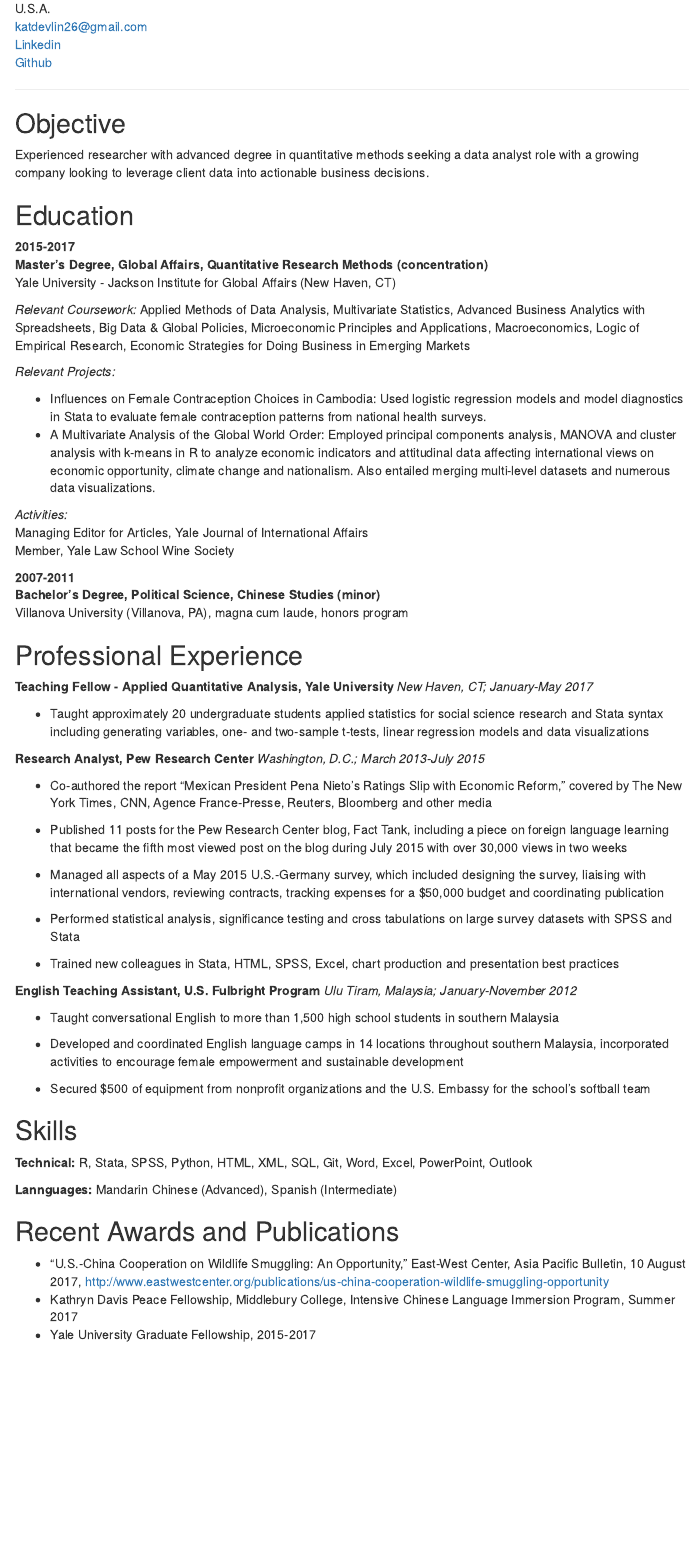
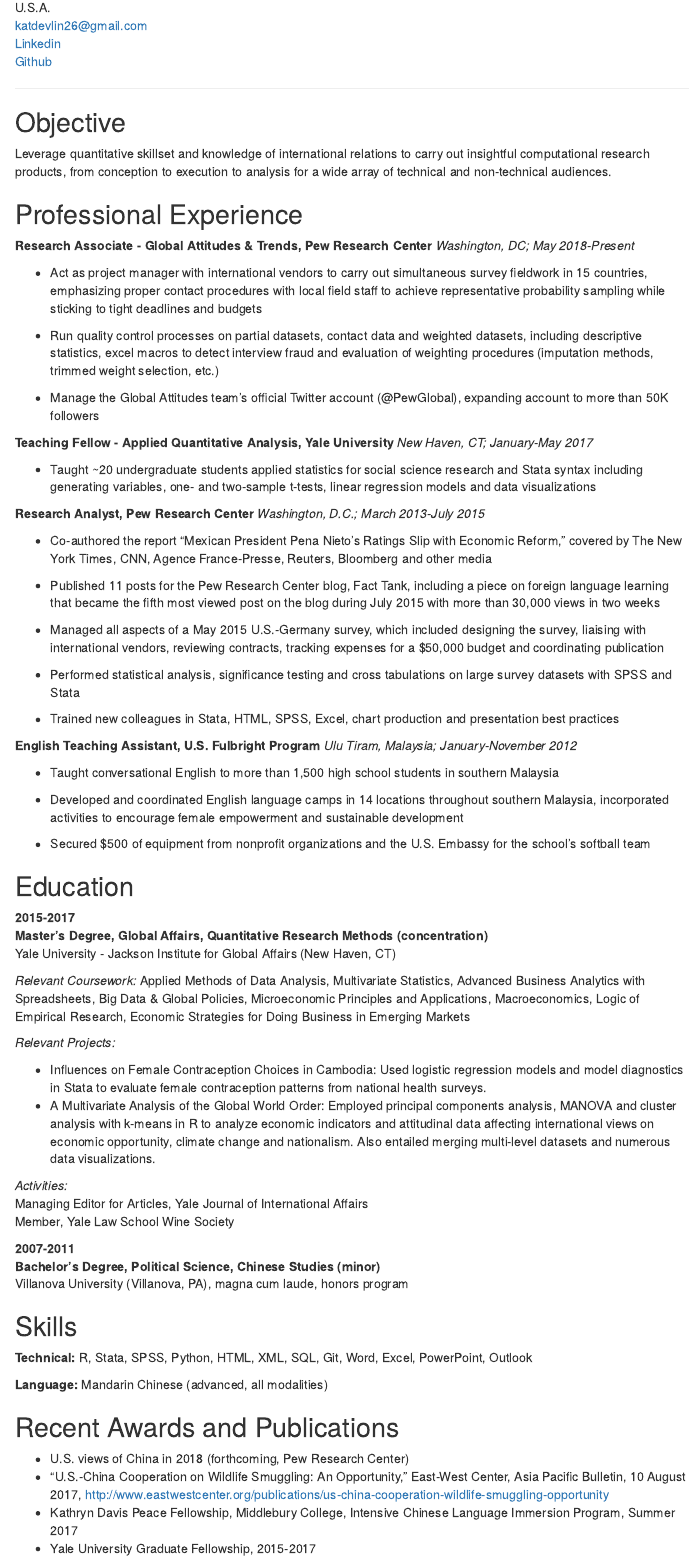
Before and after one commit to KatDevlin/cv, an R Markdown document (index.rmd): the page in a window 1100 px wide, from 120 px down. Rendered offline with R 4.5, knitr and Pandoc, with nearby package versions; menus at the side of the page are left out.

Commit message:
life updates

```diff
--- a/index.rmd
+++ b/index.rmd
@@ -21,7 +21,46 @@
 
 Objective
 ---------
-Experienced researcher with advanced degree in quantitative methods seeking a data analyst role with a growing company looking to leverage client data into actionable business decisions.
+Leverage quantitative skillset and knowledge of international relations to carry out insightful computational research products, from conception to execution to analysis for a wide array of technical and non-technical audiences.
+
+Professional Experience
+----------
+
+**Research Associate - Global Attitudes & Trends, Pew Research Center**
+*Washington, DC; May 2018-Present*
+
+* Act as project manager with international vendors to carry out simultaneous survey fieldwork in 15 countries, emphasizing proper contact procedures with local field staff to achieve representative probability sampling while sticking to tight deadlines and budgets
+
+* Run quality control processes on partial datasets, contact data and weighted datasets, including descriptive statistics, excel macros to detect interview fraud and evaluation of weighting procedures (imputation methods, trimmed weight selection, etc.)
+
+* Manage the Global Attitudes team's official Twitter account (@PewGlobal), expanding account to more than 50K followers
+
+**Teaching Fellow - Applied Quantitative Analysis, Yale University**
+*New Haven, CT; January-May 2017*
+
+* Taught ~20 undergraduate students applied statistics for social science research and Stata syntax including generating variables, one- and two-sample t-tests, linear regression models and data visualizations
+
+**Research Analyst, Pew Research Center**
+*Washington, D.C.; March 2013-July 2015*
+
+* Co-authored the report "Mexican President Pena Nieto's Ratings Slip with Economic Reform," covered by The New York Times, CNN, Agence France-Presse, Reuters, Bloomberg and other media
+
+*	Published 11 posts for the Pew Research Center blog, Fact Tank, including a piece on foreign language learning that became the fifth most viewed post on the blog during July 2015 with more than 30,000 views in two weeks
+
+*	Managed all aspects of a May 2015 U.S.-Germany survey, which included designing the survey, liaising with international vendors, reviewing contracts, tracking expenses for a $50,000 budget and coordinating publication
+
+* Performed statistical analysis, significance testing and cross tabulations on large survey datasets with SPSS and Stata
+
+* Trained new colleagues in Stata, HTML, SPSS, Excel, chart production and presentation best practices
+
+**English Teaching Assistant, U.S. Fulbright Program**
+*Ulu Tiram, Malaysia; January-November 2012*
+
+* Taught conversational English to more than 1,500 high school students in southern Malaysia
+
+* Developed and coordinated English language camps in 14 locations throughout southern Malaysia, incorporated activities to encourage female empowerment and sustainable development
+
+* Secured $500 of equipment from nonprofit organizations and the U.S. Embassy for the school's softball team
 
 Education
 ---------
@@ -46,48 +85,18 @@
 Villanova University (Villanova, PA), magna cum laude, honors program
 
 
-Professional Experience
-----------
-
-**Teaching Fellow - Applied Quantitative Analysis, Yale University**
-*New Haven, CT; January-May 2017*
-
-* Taught approximately 20 undergraduate students applied statistics for social science research and Stata syntax including generating variables, one- and two-sample t-tests, linear regression models and data visualizations
-
-**Research Analyst, Pew Research Center**
-*Washington, D.C.; March 2013-July 2015*
-
-* Co-authored the report "Mexican President Pena Nieto's Ratings Slip with Economic Reform," covered by The New York Times, CNN, Agence France-Presse, Reuters, Bloomberg and other media
-
-*	Published 11 posts for the Pew Research Center blog, Fact Tank, including a piece on foreign language learning that became the fifth most viewed post on the blog during July 2015 with over 30,000 views in two weeks
-
-*	Managed all aspects of a May 2015 U.S.-Germany survey, which included designing the survey, liaising with international vendors, reviewing contracts, tracking expenses for a $50,000 budget and coordinating publication
-
-* Performed statistical analysis, significance testing and cross tabulations on large survey datasets with SPSS and Stata
-
-* Trained new colleagues in Stata, HTML, SPSS, Excel, chart production and presentation best practices
-
-**English Teaching Assistant, U.S. Fulbright Program**
-*Ulu Tiram, Malaysia; January-November 2012*
-
-* Taught conversational English to more than 1,500 high school students in southern Malaysia
-
-* Developed and coordinated English language camps in 14 locations throughout southern Malaysia, incorporated activities to encourage female empowerment and sustainable development
-
-* Secured $500 of equipment from nonprofit organizations and the U.S. Embassy for the school's softball team
-
-
 Skills
 --------------------
 
 **Technical:** R, Stata, SPSS, Python, HTML, XML, SQL, Git, Word,
     Excel, PowerPoint, Outlook
 
-**Lannguages:** Mandarin Chinese (Advanced), Spanish (Intermediate)
+**Language:** Mandarin Chinese (advanced, all modalities)
 
 Recent Awards and Publications
 ----------------------------------------
 
+* U.S. views of China in 2018 (forthcoming, Pew Research Center)
 * "U.S.-China Cooperation on Wildlife Smuggling: An Opportunity," East-West Center, Asia Pacific Bulletin, 10 August 2017, http://www.eastwestcenter.org/publications/us-china-cooperation-wildlife-smuggling-opportunity
 * Kathryn Davis Peace Fellowship, Middlebury College, Intensive Chinese Language Immersion Program, Summer 2017
 * Yale University Graduate Fellowship, 2015-2017
```
Also changed, not shown: index.rmd (2 more changed lines).
